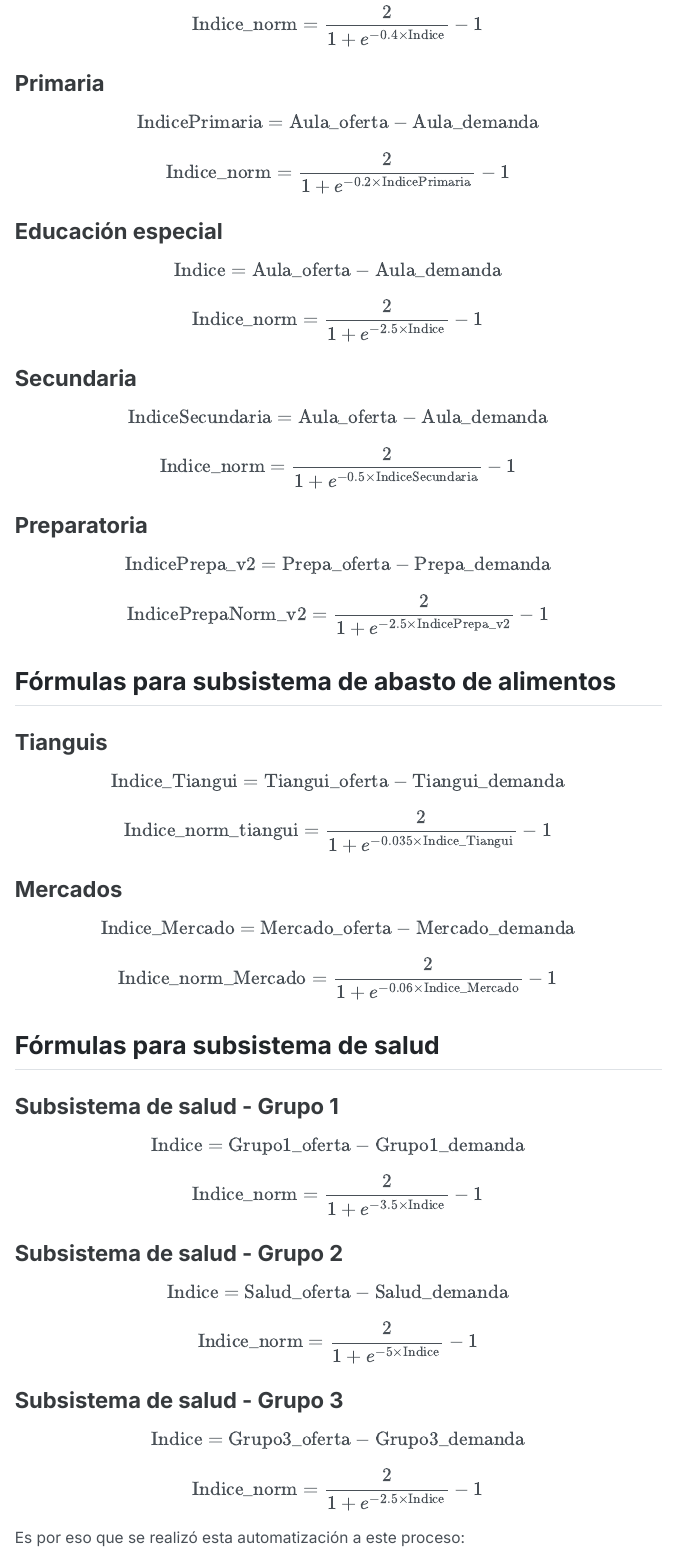
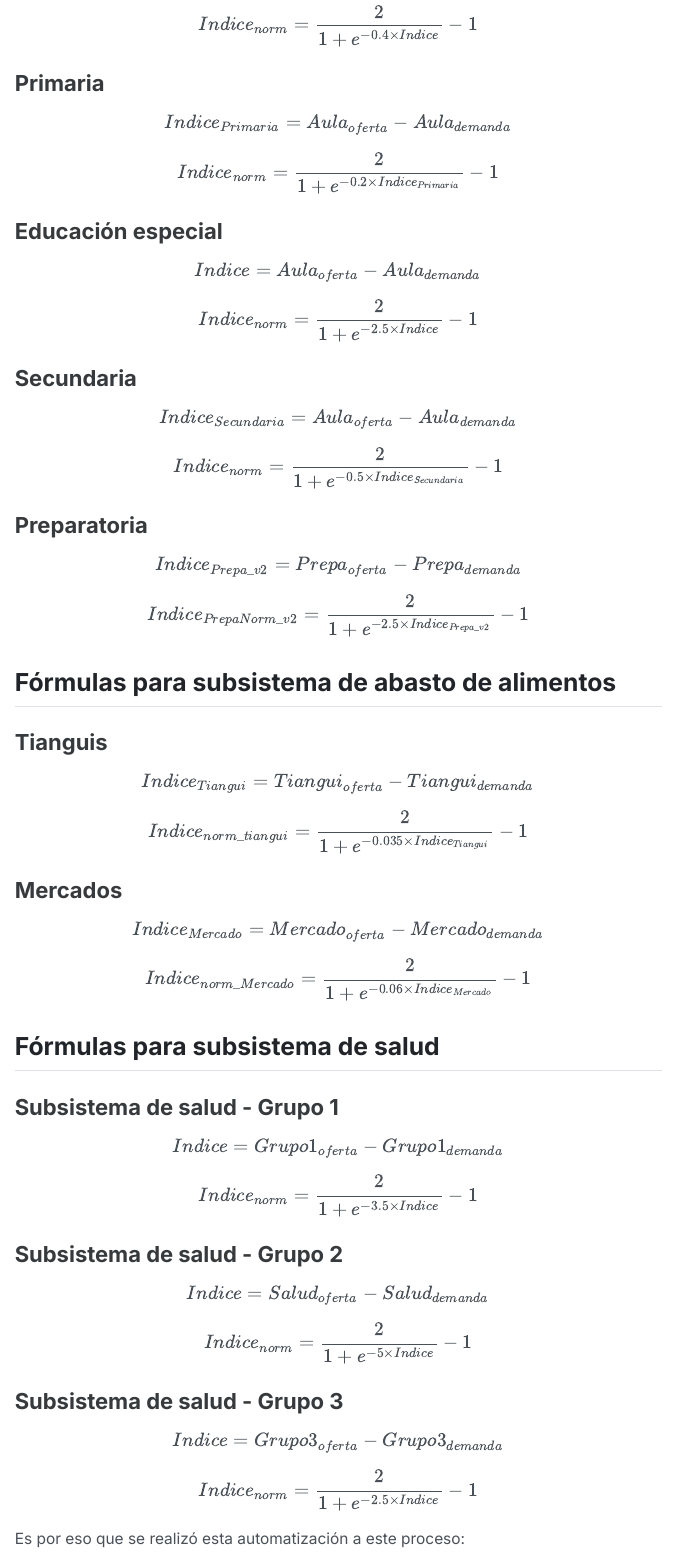
Before and after one commit to manuelsolan-o/Evaluacion-Intraurbanos-IMEPLAN, a Quarto document (Documentacion.qmd): the page in a window 1100 px wide, from 6120 px down. The pictures show the output file Documentacion.html that the author committed with the source, opened offline; menus at the side of the page are left out; long lines of code are wrapped.

Commit message:
updated docume

```diff
--- a/Documentacion.qmd
+++ b/Documentacion.qmd
@@ -233,81 +231,81 @@ $$
 $$
-\text{Indice_norm} = \frac{2}{1 + e^{-0.4 \times \text{Indice}}} - 1
+Indice_{norm} = \frac{2}{1 + e^{-0.4 \times Indice}} - 1
 $$
 
 ### Primaria
-
 $$
-\text{IndicePrimaria} = \text{Aula_oferta} - \text{Aula_demanda}
-$$ $$
-\text{Indice_norm} = \frac{2}{1 + e^{-0.2 \times \text{IndicePrimaria}}} - 1
+Indice_{Primaria} = Aula_{oferta} - Aula_{demanda}
+$$
+$$
+Indice_{norm} = \frac{2}{1 + e^{-0.2 \times Indice_{Primaria}}} - 1
 $$
 
 ### Educación especial
-
 $$
-\text{Indice} = \text{Aula_oferta} - \text{Aula_demanda}
-$$ $$
-\text{Indice_norm} = \frac{2}{1 + e^{-2.5 \times \text{Indice}}} - 1
+Indice = Aula_{oferta} - Aula_{demanda}
+$$
+$$
+Indice_{norm} = \frac{2}{1 + e^{-2.5 \times Indice}} - 1
 $$
 
 ### Secundaria
-
 $$
-\text{IndiceSecundaria} = \text{Aula_oferta} - \text{Aula_demanda}
-$$ $$
-\text{Indice_norm} = \frac{2}{1 + e^{-0.5 \times \text{IndiceSecundaria}}} - 1
+Indice_{Secundaria} = Aula_{oferta} - Aula_{demanda}
+$$
+$$
+Indice_{norm} = \frac{2}{1 + e^{-0.5 \times Indice_{Secundaria}}} - 1
 $$
 
 ### Preparatoria
-
 $$
-\text{IndicePrepa_v2} = \text{Prepa_oferta} - \text{Prepa_demanda}
-$$ $$
-\text{IndicePrepaNorm_v2} = \frac{2}{1 + e^{-2.5 \times \text{IndicePrepa_v2}}} - 1
+Indice_{Prepa\_v2} = Prepa_{oferta} - Prepa_{demanda}
+$$
+$$
+Indice_{PrepaNorm\_v2} = \frac{2}{1 + e^{-2.5 \times Indice_{Prepa\_v2}}} - 1
 $$
 
 ## Fórmulas para subsistema de abasto de alimentos
 
 ### Tianguis
-
 $$
-\text{Indice_Tiangui} = \text{Tiangui_oferta} - \text{Tiangui_demanda}
-$$ $$
-\text{Indice_norm_tiangui} = \frac{2}{1 + e^{-0.035 \times \text{Indice_Tiangui}}} - 1
+Indice_{Tiangui} = Tiangui_{oferta} - Tiangui_{demanda}
+$$
+$$
+Indice_{norm\_tiangui} = \frac{2}{1 + e^{-0.035 \times Indice_{Tiangui}}} - 1
 $$
 
 ### Mercados
-
 $$
-\text{Indice_Mercado} = \text{Mercado_oferta} - \text{Mercado_demanda}
-$$ $$
-\text{Indice_norm_Mercado} = \frac{2}{1 + e^{-0.06 \times \text{Indice_Mercado}}} - 1
+Indice_{Mercado} = Mercado_{oferta} - Mercado_{demanda}
+$$
+$$
+Indice_{norm\_Mercado} = \frac{2}{1 + e^{-0.06 \times Indice_{Mercado}}} - 1
 $$
 
 ## Fórmulas para subsistema de salud
 
 ### Subsistema de salud - Grupo 1
-
 $$
-\text{Indice} = \text{Grupo1_oferta} - \text{Grupo1_demanda}
-$$ $$
-\text{Indice_norm} = \frac{2}{1 + e^{-3.5 \times \text{Indice}}} - 1
+Indice = Grupo1_{oferta} - Grupo1_{demanda}
+$$
+$$
+Indice_{norm} = \frac{2}{1 + e^{-3.5 \times Indice}} - 1
 $$
 
 ### Subsistema de salud - Grupo 2
-
 $$
-\text{Indice} = \text{Salud_oferta} - \text{Salud_demanda}
-$$ $$
-\text{Indice_norm} = \frac{2}{1 + e^{-5 \times \text{Indice}}} - 1
+Indice = Salud_{oferta} - Salud_{demanda}
+$$
+$$
+Indice_{norm} = \frac{2}{1 + e^{-5 \times Indice}} - 1
 $$
 
 ### Subsistema de salud - Grupo 3
-
 $$
-\text{Indice} = \text{Grupo3_oferta} - \text{Grupo3_demanda}
-$$ $$
-\text{Indice_norm} = \frac{2}{1 + e^{-2.5 \times \text{Indice}}} - 1
+Indice = Grupo3_{oferta} - Grupo3_{demanda}
+$$
+$$
+Indice_{norm} = \frac{2}{1 + e^{-2.5 \times Indice}} - 1
 $$
 
 Es por eso que se realizó esta automatización a este proceso:
```
Also changed, not shown: Documentacion.html, Documentacion.qmd (4 more changed lines).
